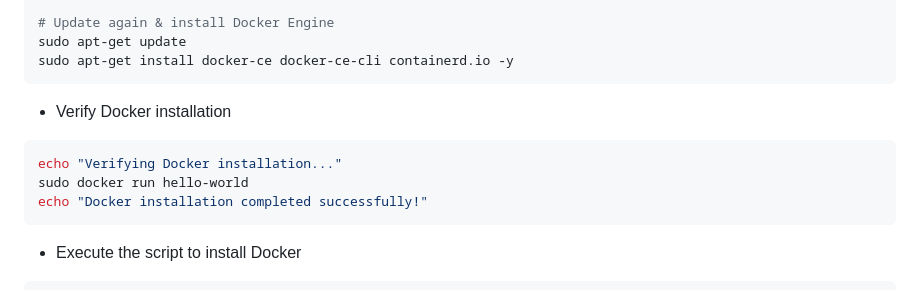
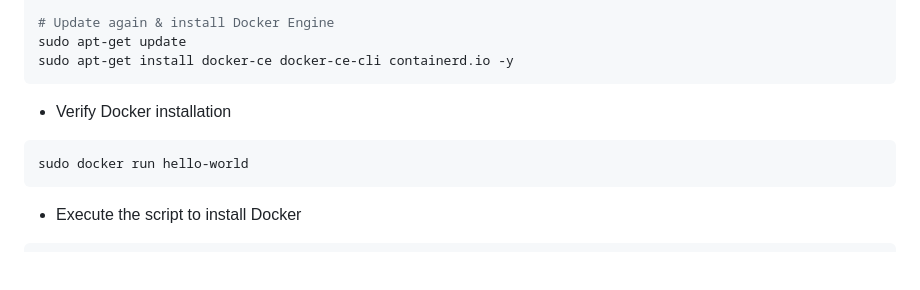
Before and after one commit to ahsan598/docker-projects, a Markdown page: project-1/README.md, the part around the change. Drawn GitHub-style; blank space fills up the shorter version.

````diff
--- a/project-1/README.md
+++ b/project-1/README.md
@@ -45,9 +45,7 @@ sudo apt-get install docker-ce docker-ce-cli containerd.io -y
 
 - Verify Docker installation
 ```sh
-echo "Verifying Docker installation..."
 sudo docker run hello-world
-echo "Docker installation completed successfully!"
 ```
 
 - Execute the script to install Docker
````
